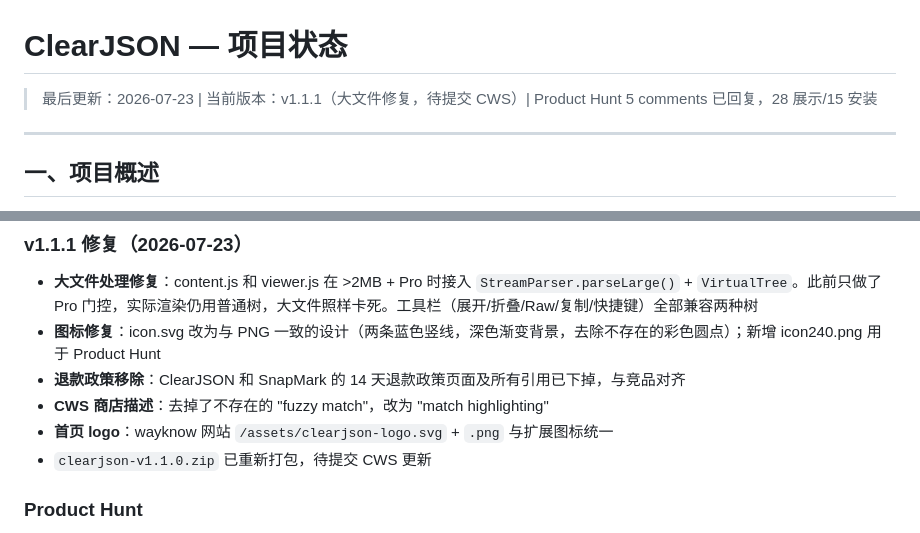
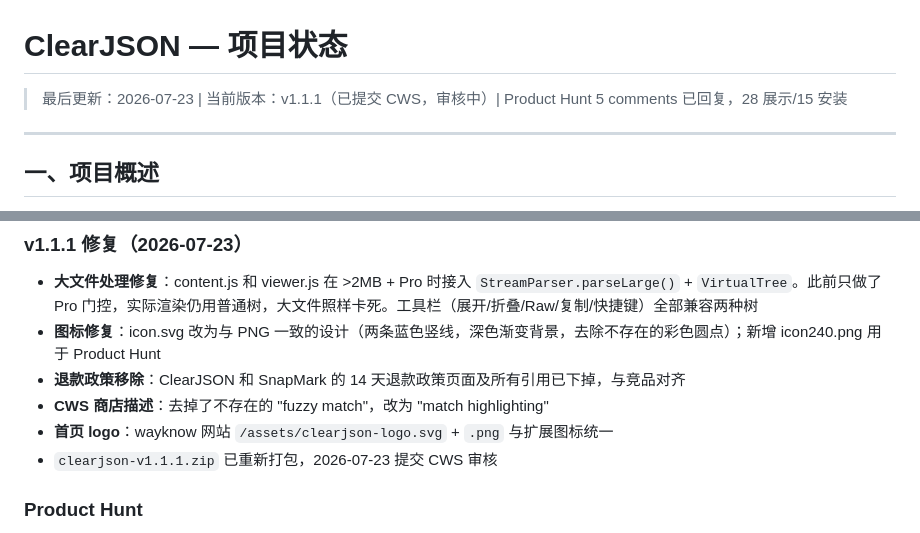
Before and after one commit to wayknow/clearjson, a Markdown page: STATUS.md, 2 parts joined by grey strips. GitHub-like rendering.

Commit message:
STATUS: v1.1.1 submitted to CWS
Co-Authored-By: Claude <noreply@anthropic.com>

```diff
--- a/STATUS.md
+++ b/STATUS.md
@@ -1,6 +1,6 @@
 # ClearJSON — 项目状态
 
-> 最后更新：2026-07-23 | 当前版本：v1.1.1（大文件修复，待提交 CWS）| Product Hunt 5 comments 已回复，28 展示/15 安装
+> 最后更新：2026-07-23 | 当前版本：v1.1.1（已提交 CWS，审核中）| Product Hunt 5 comments 已回复，28 展示/15 安装
 
 ---
 
@@ -244,7 +244,7 @@
 - **退款政策移除**：ClearJSON 和 SnapMark 的 14 天退款政策页面及所有引用已下掉，与竞品对齐
 - **CWS 商店描述**：去掉了不存在的 "fuzzy match"，改为 "match highlighting"
 - **首页 logo**：wayknow 网站 `/assets/clearjson-logo.svg` + `.png` 与扩展图标统一
-- `clearjson-v1.1.0.zip` 已重新打包，待提交 CWS 更新
+- `clearjson-v1.1.1.zip` 已重新打包，2026-07-23 提交 CWS 审核
 
 ### Product Hunt
 - 7/14 发布，5 comments 已回复
```
